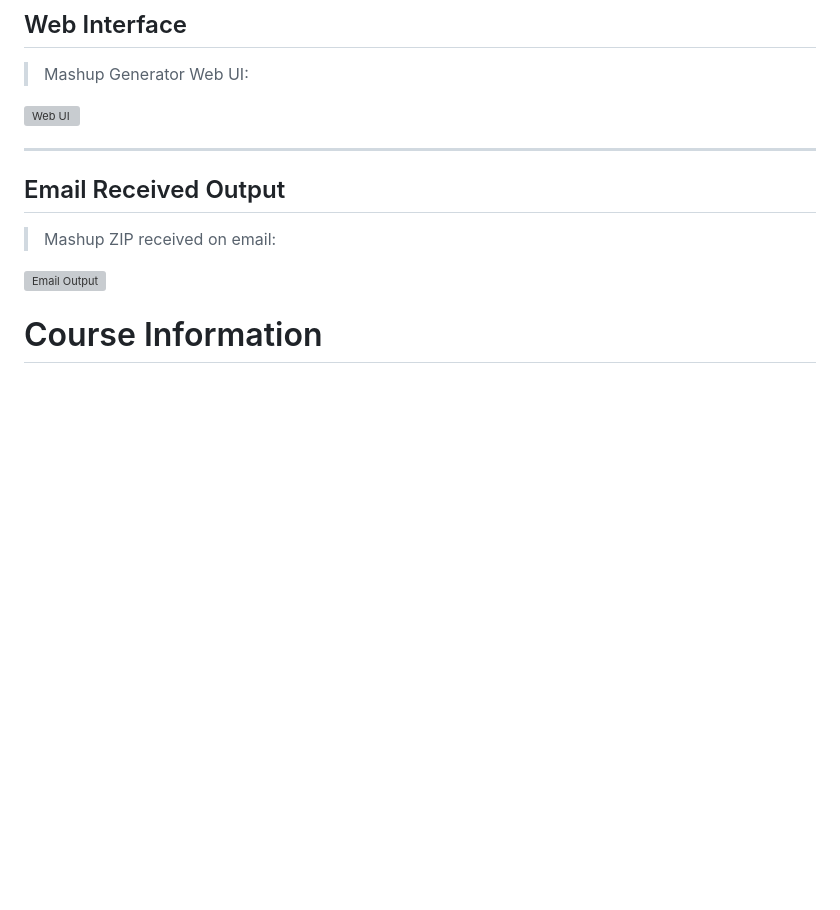
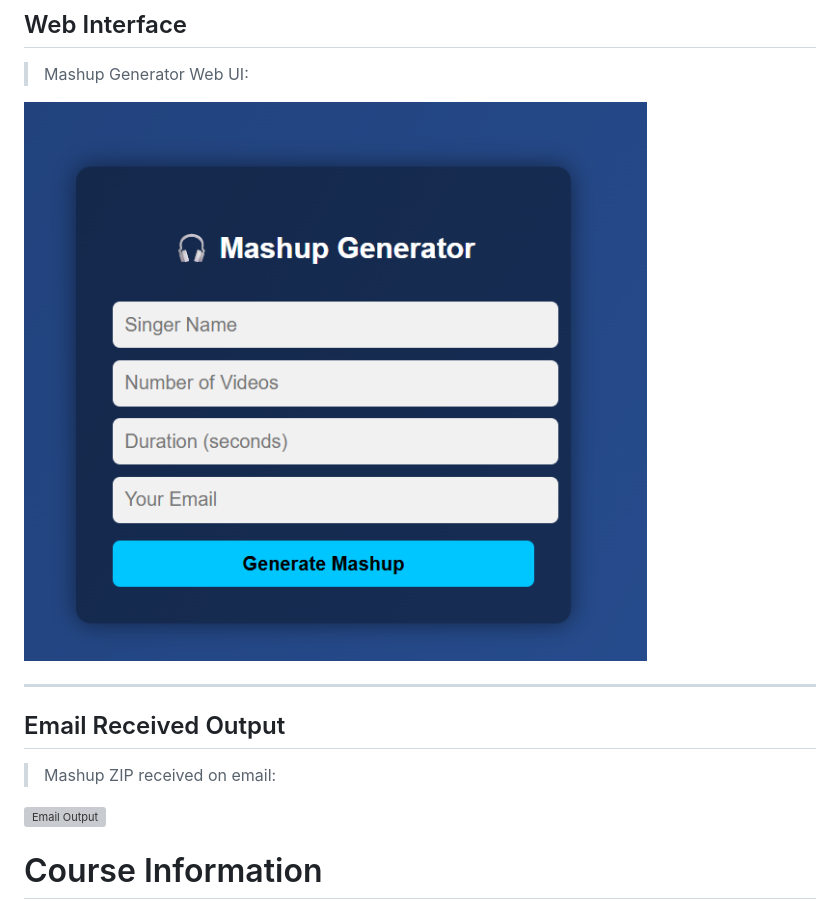
Before and after one commit to HarshitCodes16/Mash-up-web-service, a Markdown page: README.md, the part around one of its changes. GitHub-like rendering; pictures changed too: web-ui.png (added); blank space fills up the shorter version; grey boxes are pictures that could not be loaded.

```diff
--- a/README.md
+++ b/README.md
@@ -98,7 +98,7 @@ python 102303276.py "Sharry Maan" 20 30 output.mp3
 
 > Mashup Generator Web UI:
 
-![Web UI](web_app.png)
+![Web UI](web-ui.png)
 
 ---
 
```
Also changed, not shown: other parts of README.md (+1 -1 lines), mail.png (added).
